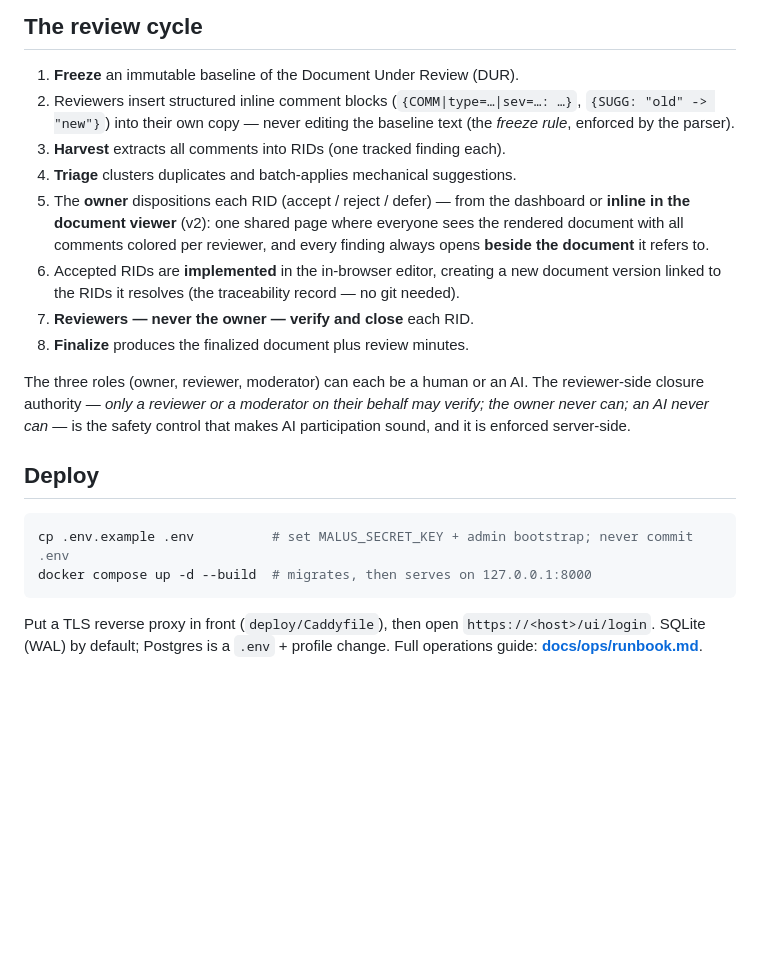
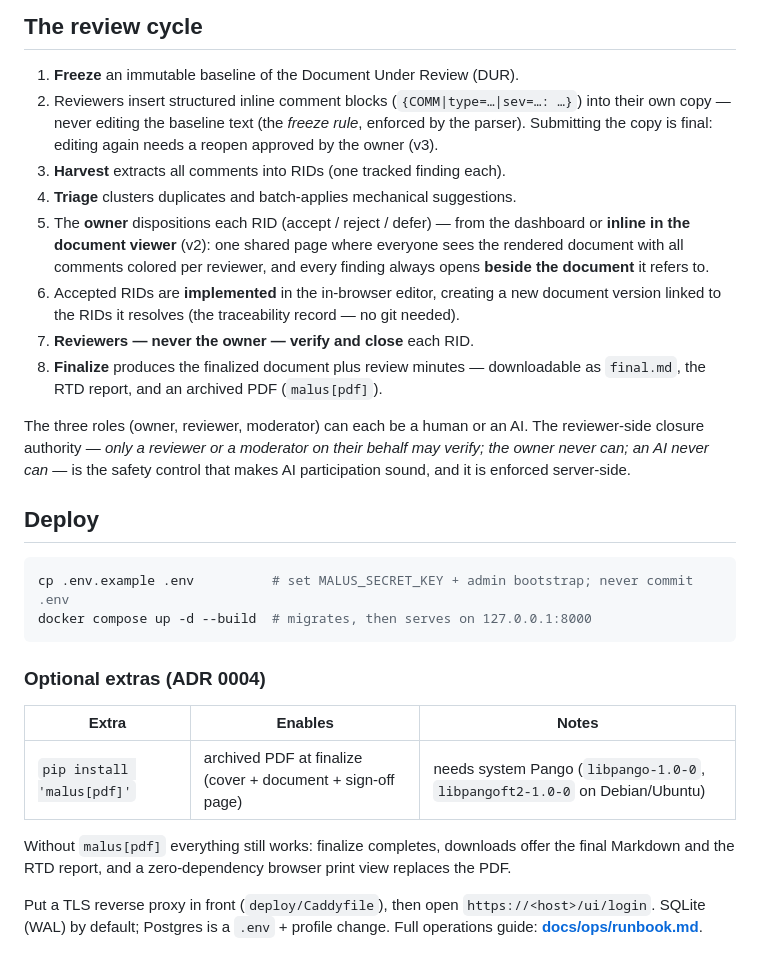
Before and after one commit to tech-ALUM/maluS, a Markdown page: README.md, the part around the change. GitHub-like rendering; blank space fills up the shorter version.

Commit message:
docs: README — v3 comment flow, finalize downloads, extras matrix
Co-Authored-By: Claude Fable 5 <noreply@anthropic.com>

````diff
--- a/README.md
+++ b/README.md
@@ -12,8 +12,9 @@ interactively to maluS's MCP server (no paid Anthropic API on the server).
 
 1. **Freeze** an immutable baseline of the Document Under Review (DUR).
 2. Reviewers insert structured inline comment blocks
-   (`{COMM|type=…|sev=…: …}`, `{SUGG: "old" -> "new"}`) into their own copy —
-   never editing the baseline text (the *freeze rule*, enforced by the parser).
+   (`{COMM|type=…|sev=…: …}`) into their own copy — never editing the
+   baseline text (the *freeze rule*, enforced by the parser). Submitting the
+   copy is final: editing again needs a reopen approved by the owner (v3).
 3. **Harvest** extracts all comments into RIDs (one tracked finding each).
 4. **Triage** clusters duplicates and batch-applies mechanical suggestions.
 5. The **owner** dispositions each RID (accept / reject / defer) — from the
@@ -25,7 +26,9 @@ interactively to maluS's MCP server (no paid Anthropic API on the server).
    document version linked to the RIDs it resolves (the traceability record —
    no git needed).
 7. **Reviewers — never the owner — verify and close** each RID.
-8. **Finalize** produces the finalized document plus review minutes.
+8. **Finalize** produces the finalized document plus review minutes —
+   downloadable as `final.md`, the RTD report, and an archived PDF
+   (`malus[pdf]`).
 
 The three roles (owner, reviewer, moderator) can each be a human or an AI. The
 reviewer-side closure authority — *only a reviewer or a moderator on their
@@ -38,6 +41,16 @@ that makes AI participation sound, and it is enforced server-side.
 cp .env.example .env          # set MALUS_SECRET_KEY + admin bootstrap; never commit .env
 docker compose up -d --build  # migrates, then serves on 127.0.0.1:8000
 ```
+
+### Optional extras (ADR 0004)
+
+| Extra | Enables | Notes |
+|-------|---------|-------|
+| `pip install 'malus[pdf]'` | archived PDF at finalize (cover + document + sign-off page) | needs system Pango (`libpango-1.0-0`, `libpangoft2-1.0-0` on Debian/Ubuntu) |
+
+Without `malus[pdf]` everything still works: finalize completes, downloads
+offer the final Markdown and the RTD report, and a zero-dependency browser
+print view replaces the PDF.
 
 Put a TLS reverse proxy in front (`deploy/Caddyfile`), then open
 `https://<host>/ui/login`. SQLite (WAL) by default; Postgres is a `.env` +
````
